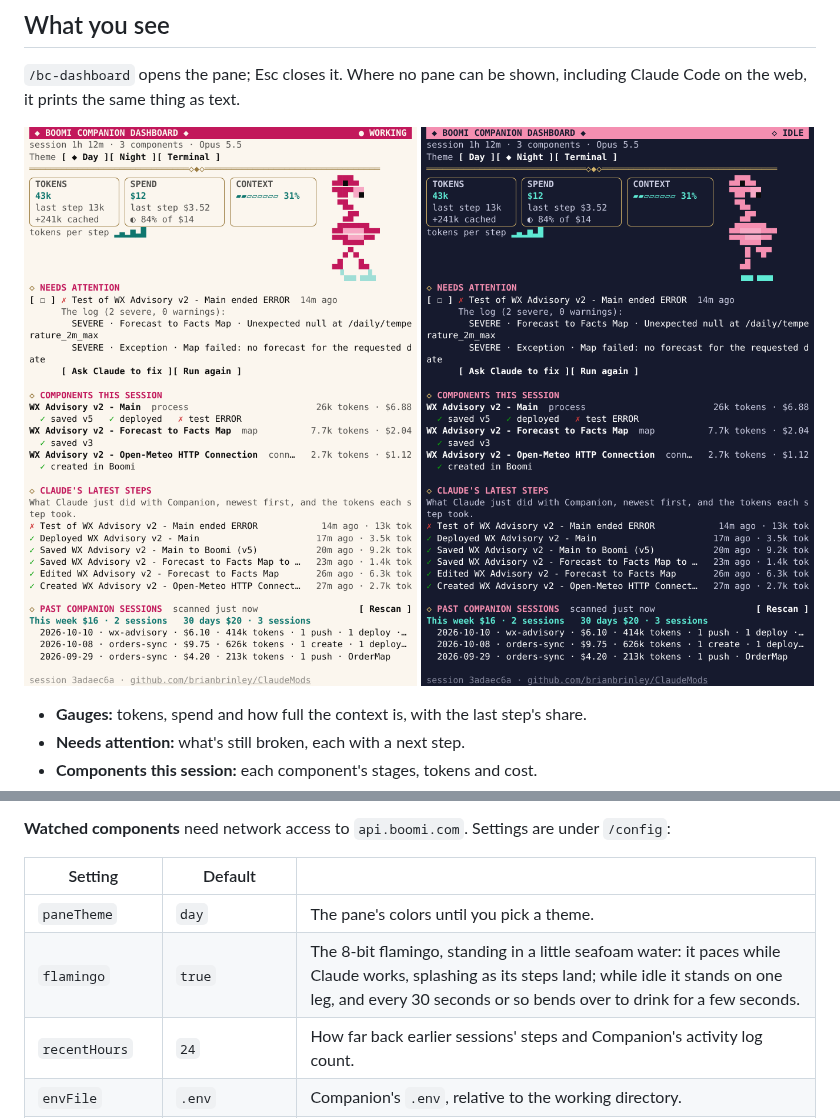
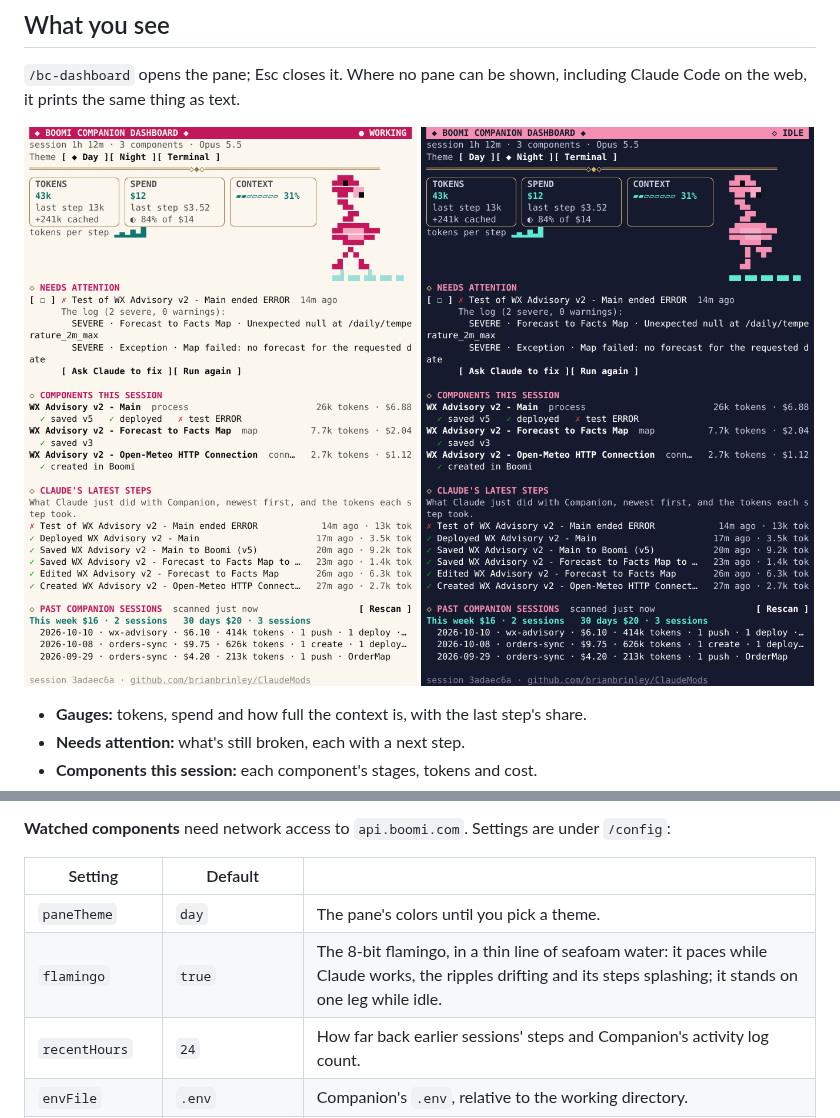
Before and after one commit to brianbrinley/ClaudeMods, a Markdown page: boomi-dashboard/README.md, 2 parts joined by grey strips. Drawn GitHub-style; pictures changed too: boomi-dashboard/assets/pane-day.png, boomi-dashboard/assets/pane-night.png.

```diff
--- a/boomi-dashboard/README.md
+++ b/boomi-dashboard/README.md
@@ -197,7 +197,7 @@ Claude sees the tools as `mcp__boomi-dashboard__<tool>`. Ask "what's left to fix
 | Setting | Default | |
 |---|---|---|
 | `paneTheme` | `day` | The pane's colors until you pick a theme. |
-| `flamingo` | `true` | The 8-bit flamingo, standing in a little seafoam water: it paces while Claude works, splashing as its steps land; while idle it stands on one leg, and every 30 seconds or so bends over to drink for a few seconds. |
+| `flamingo` | `true` | The 8-bit flamingo, in a thin line of seafoam water: it paces while Claude works, the ripples drifting and its steps splashing; it stands on one leg while idle. |
 | `recentHours` | `24` | How far back earlier sessions' steps and Companion's activity log count. |
 | `envFile` | `.env` | Companion's `.env`, relative to the working directory. |
 | `componentsDir` | `active-development` | Where Companion keeps component XML. |
```
Also changed, not shown: 5 other files.
